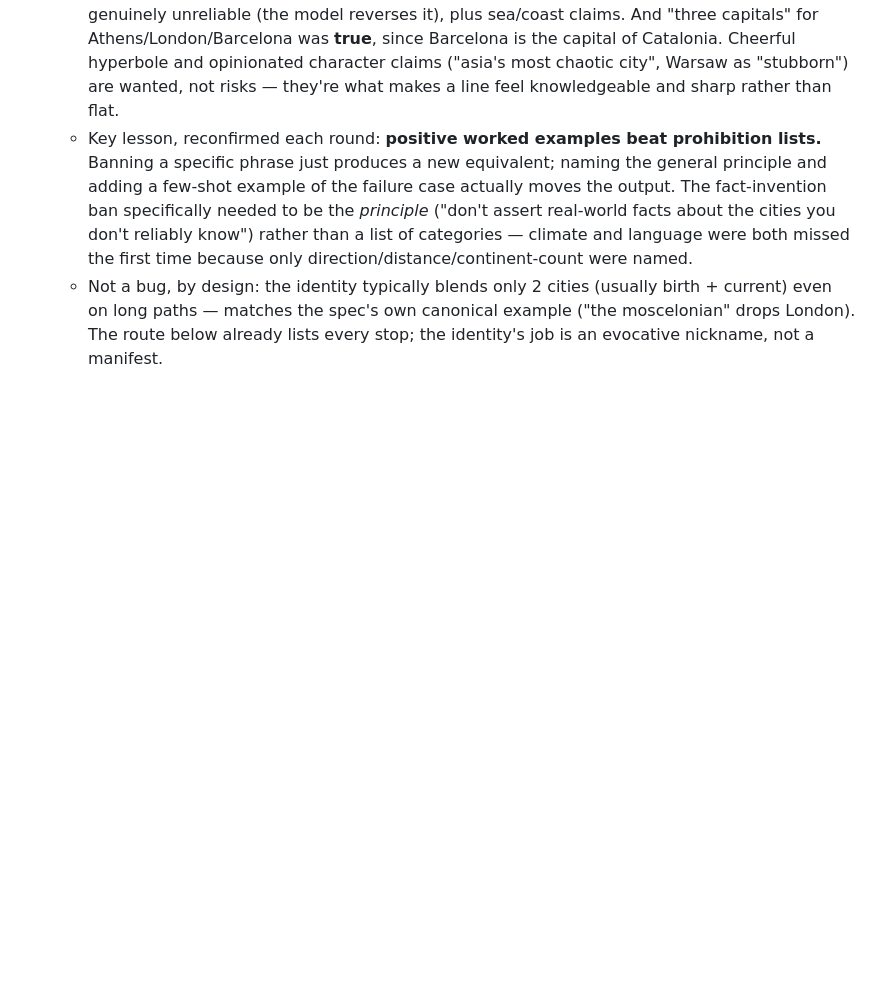
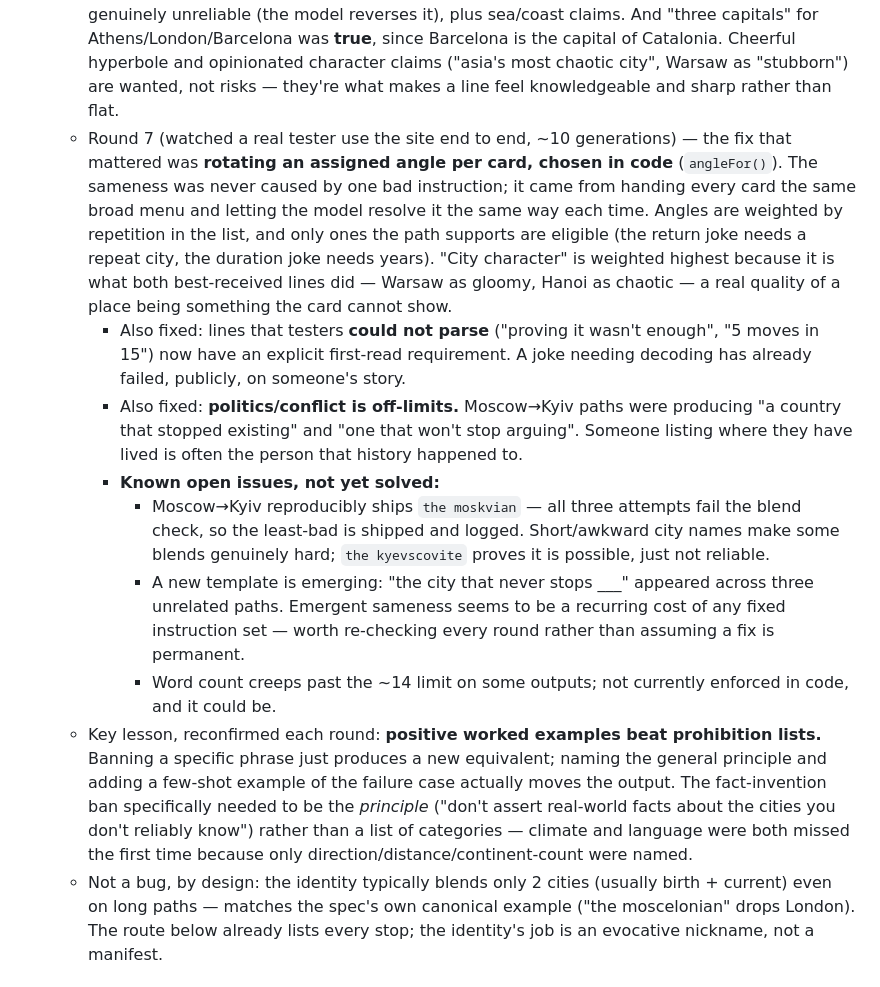
Before and after one commit to sidehoursco/cityblend, a Markdown page: spec.md, the part around the change. GitHub-like rendering; blank space fills up the shorter version.

Commit message:
Record round-7 findings and remaining open generation issues
Co-Authored-By: Claude Opus 5 <noreply@anthropic.com>

```diff
--- a/spec.md
+++ b/spec.md
@@ -191,6 +191,13 @@ From this log, also track: distribution of path length (validates whether the 8-
     - *Non-blended identities.* Two independent failure modes: not demonym-*shaped* ("the vallorcelona", two place names fused), and shaped fine but not a *blend* ("the cypriot" for someone living in Paris). `looksLikeDemonym()` checks both — a valid identity needs a demonym ending AND must share a fragment with the current city, since fusing origin with destination is the whole joke.
     - Rule of thumb going forward: if a constraint is decidable in code, decide it in code and retry. Reserve the prompt for the part that genuinely needs judgement — whether the line is funny.
   - Round 6 also corrected two of my own over-corrections, both caught by Sofia. Comparative claims between places are **fine** and are good joke material — only *temperature ordering* is genuinely unreliable (the model reverses it), plus sea/coast claims. And "three capitals" for Athens/London/Barcelona was **true**, since Barcelona is the capital of Catalonia. Cheerful hyperbole and opinionated character claims ("asia's most chaotic city", Warsaw as "stubborn") are wanted, not risks — they're what makes a line feel knowledgeable and sharp rather than flat.
+  - Round 7 (watched a real tester use the site end to end, ~10 generations) — the fix that mattered was **rotating an assigned angle per card, chosen in code** (`angleFor()`). The sameness was never caused by one bad instruction; it came from handing every card the same broad menu and letting the model resolve it the same way each time. Angles are weighted by repetition in the list, and only ones the path supports are eligible (the return joke needs a repeat city, the duration joke needs years). "City character" is weighted highest because it is what both best-received lines did — Warsaw as gloomy, Hanoi as chaotic — a real quality of a place being something the card cannot show.
+    - Also fixed: lines that testers **could not parse** ("proving it wasn't enough", "5 moves in 15") now have an explicit first-read requirement. A joke needing decoding has already failed, publicly, on someone's story.
+    - Also fixed: **politics/conflict is off-limits.** Moscow→Kyiv paths were producing "a country that stopped existing" and "one that won't stop arguing". Someone listing where they have lived is often the person that history happened to.
+    - **Known open issues, not yet solved:**
+      - Moscow→Kyiv reproducibly ships `the moskvian` — all three attempts fail the blend check, so the least-bad is shipped and logged. Short/awkward city names make some blends genuinely hard; `the kyevscovite` proves it is possible, just not reliable.
+      - A new template is emerging: "the city that never stops ___" appeared across three unrelated paths. Emergent sameness seems to be a recurring cost of any fixed instruction set — worth re-checking every round rather than assuming a fix is permanent.
+      - Word count creeps past the ~14 limit on some outputs; not currently enforced in code, and it could be.
   - Key lesson, reconfirmed each round: **positive worked examples beat prohibition lists.** Banning a specific phrase just produces a new equivalent; naming the general principle and adding a few-shot example of the failure case actually moves the output. The fact-invention ban specifically needed to be the *principle* ("don't assert real-world facts about the cities you don't reliably know") rather than a list of categories — climate and language were both missed the first time because only direction/distance/continent-count were named.
   - Not a bug, by design: the identity typically blends only 2 cities (usually birth + current) even on long paths — matches the spec's own canonical example ("the moscelonian" drops London). The route below already lists every stop; the identity's job is an evocative nickname, not a manifest.
 
```
